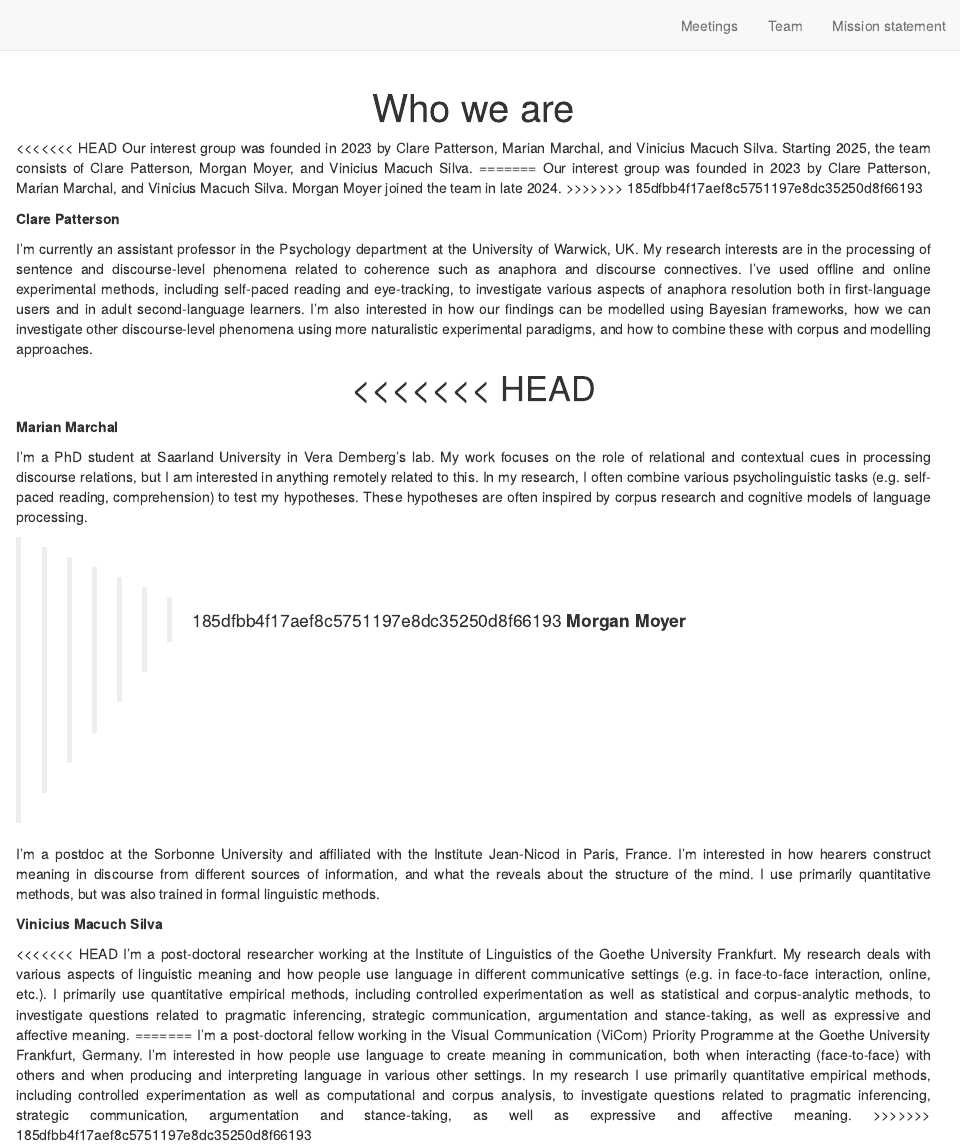
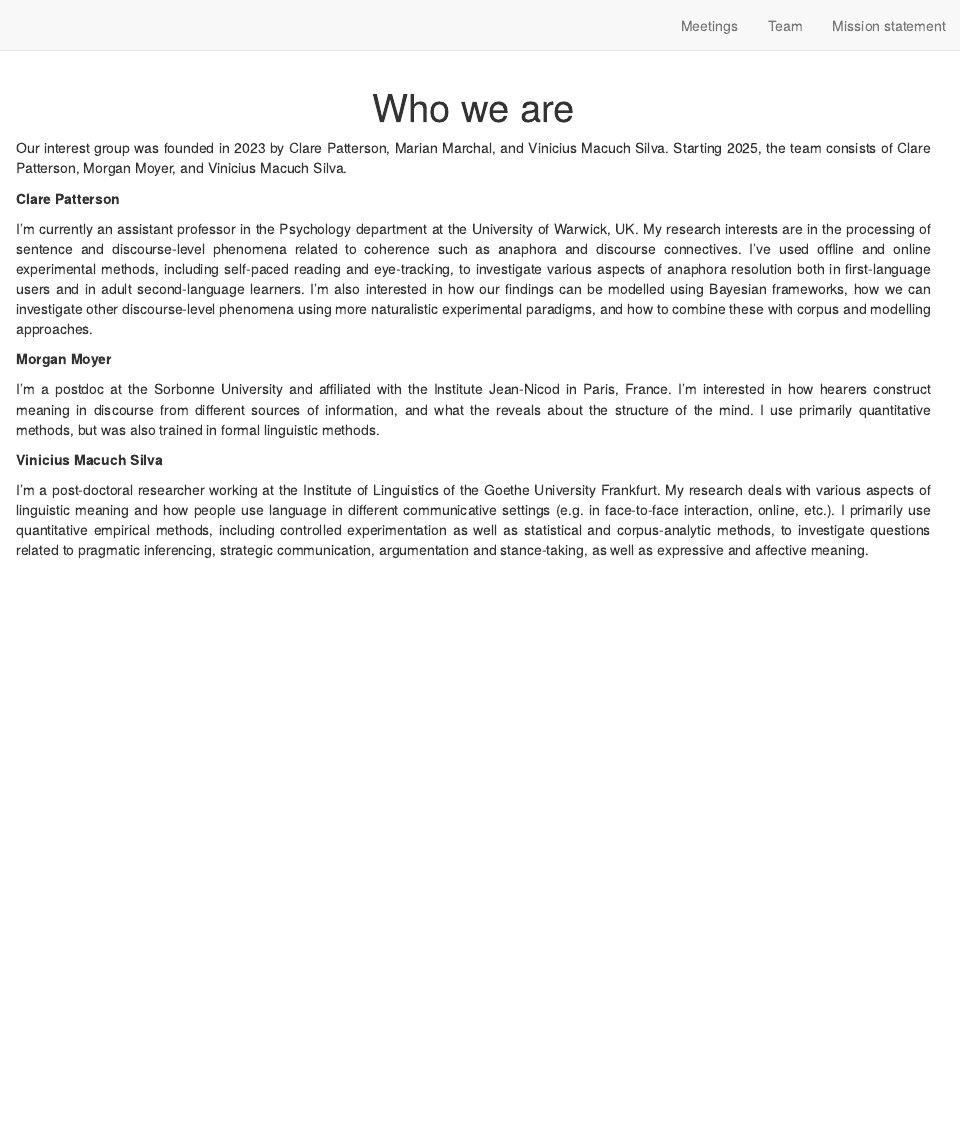
Before and after one commit to discomatix/discomatix.github.io, an R Markdown document (team.Rmd): the page in a window 1100 px wide, from its top. Rendered offline with R 4.5, knitr and Pandoc, with nearby package versions; drawn as R Markdown's standard HTML page in place of the format the file asks for.

Commit message:
fixed issues and updated page

```diff
--- a/team.Rmd
+++ b/team.Rmd
@@ -11,25 +11,12 @@ h1 {
 }
 </style>
 
-<<<<<<< HEAD
 Our interest group was founded in 2023 by Clare Patterson, Marian Marchal, and Vinicius Macuch Silva. Starting 2025, the team consists of Clare Patterson, Morgan Moyer, and Vinicius Macuch Silva.
-=======
-Our interest group was founded in 2023 by Clare Patterson, Marian Marchal, and Vinicius Macuch Silva. Morgan Moyer joined the team in late 2024.
->>>>>>> 185dfbb4f17aef8c5751197e8dc35250d8f66193
 
 **Clare Patterson**
 
 I’m currently an assistant professor in the Psychology department at the University of Warwick, UK. My research interests are in the processing of sentence and discourse-level phenomena related to coherence such as anaphora and discourse connectives. I’ve used offline and online experimental methods, including self-paced reading and eye-tracking, to investigate various aspects of anaphora resolution both in first-language users and in adult second-language learners. I’m also interested in how our findings can be modelled using Bayesian frameworks, how we can investigate other discourse-level phenomena using more naturalistic experimental paradigms, and how to combine these with corpus and modelling approaches.
 
-
-<<<<<<< HEAD
-=======
-**Marian Marchal**
-
-I'm a PhD student at Saarland University in Vera Demberg's lab. My work focuses on the role of relational and contextual cues in processing discourse relations, but I am interested in anything remotely related to this. In my research, I often combine various psycholinguistic tasks (e.g. self-paced reading, comprehension) to test my hypotheses. These hypotheses are often inspired by corpus research and cognitive models of language processing.
-
-
->>>>>>> 185dfbb4f17aef8c5751197e8dc35250d8f66193
 **Morgan Moyer**
 
 I'm a postdoc at the Sorbonne University and affiliated with the Institute Jean-Nicod in Paris, France. I'm interested in how hearers construct meaning in discourse from different sources of information, and what the reveals about the structure of the mind. I use primarily quantitative methods, but was also trained in formal linguistic methods.
@@ -37,8 +24,4 @@ I'm a postdoc at the Sorbonne University and affiliated with the Institute Jean-
 
 **Vinicius Macuch Silva**
 
-<<<<<<< HEAD
 I’m a post-doctoral researcher working at the Institute of Linguistics of the Goethe University Frankfurt. My research deals with various aspects of linguistic meaning and how people use language in different communicative settings (e.g. in face-to-face interaction, online, etc.). I primarily use quantitative empirical methods, including controlled experimentation as well as statistical and corpus-analytic methods, to investigate questions related to pragmatic inferencing, strategic communication, argumentation and stance-taking, as well as expressive and affective meaning.
-=======
-I'm a post-doctoral fellow working in the Visual Communication (ViCom) Priority Programme at the Goethe University Frankfurt, Germany. I'm interested in how people use language to create meaning in communication, both when interacting (face-to-face) with others and when producing and interpreting language in various other settings. In my research I use primarily quantitative empirical methods, including controlled experimentation as well as computational and corpus analysis, to investigate questions related to pragmatic inferencing, strategic communication, argumentation and stance-taking, as well as expressive and affective meaning.
->>>>>>> 185dfbb4f17aef8c5751197e8dc35250d8f66193
```
Also changed, not shown: meetings.Rmd (+0 -11 lines), _footer.html, index.html, meetings.html, mission-statement.html, search.json, team.html, 1 other file.
